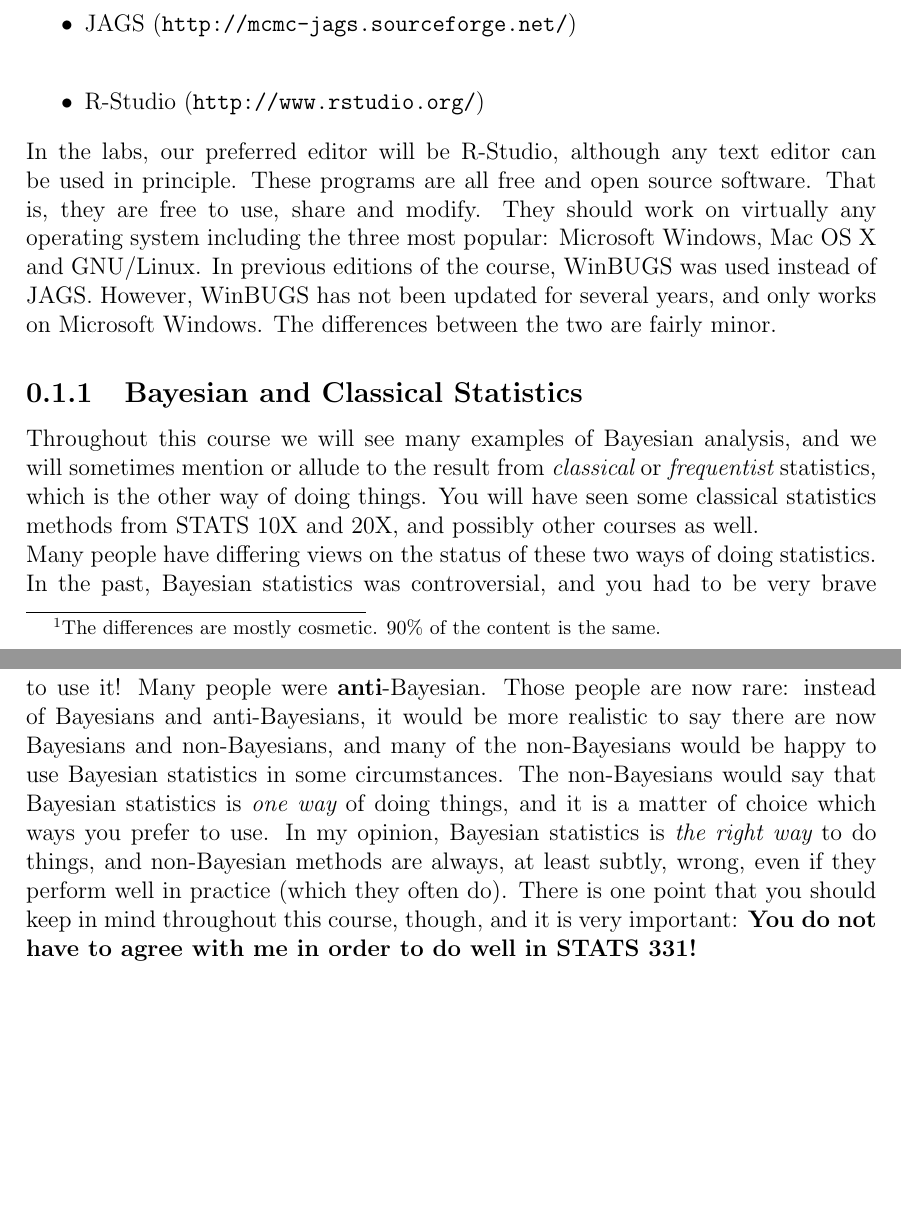
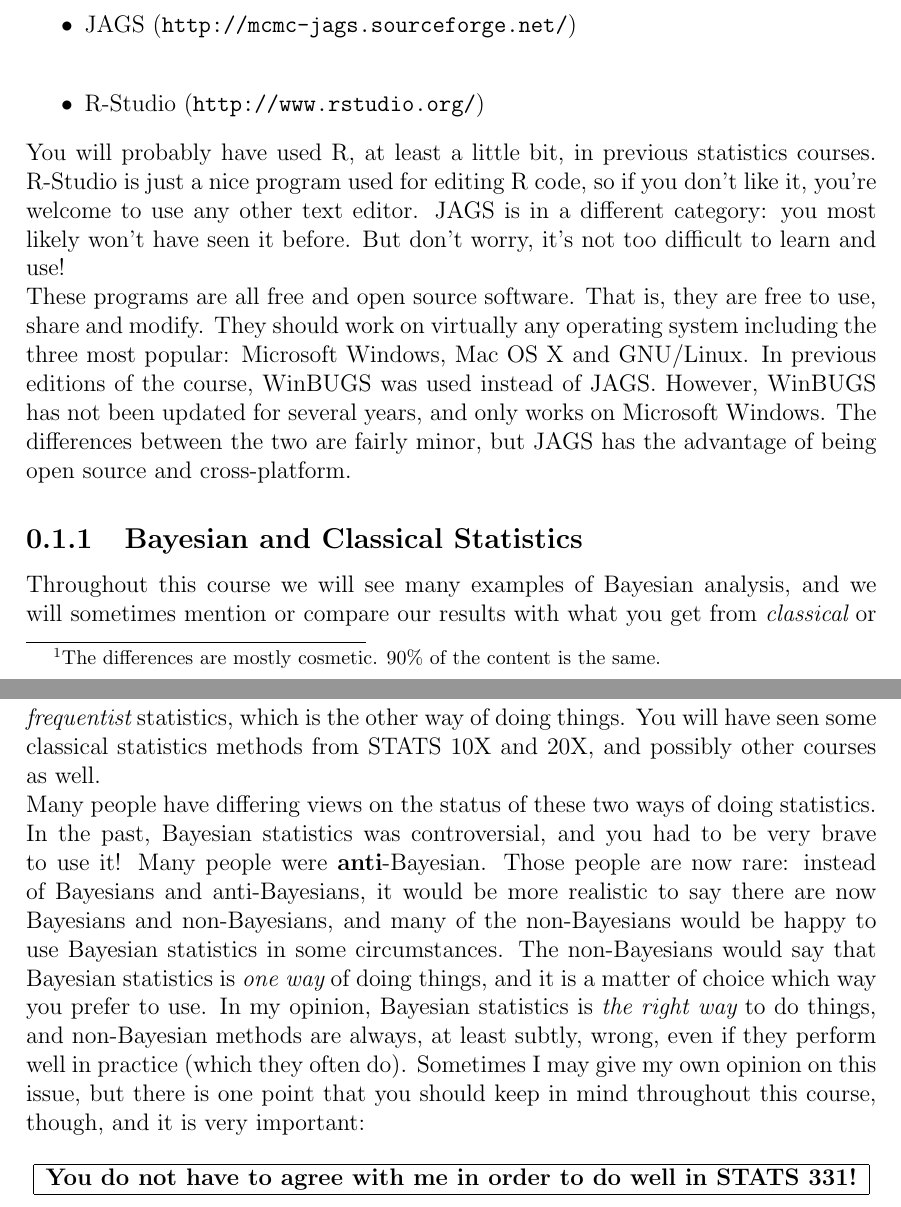
Before and after one commit to eggplantbren/STATS331, a LaTeX thesis (main.tex, which reads prologue.tex): two parts of pages 5 and 6 of 27, joined at a grey line, cut so that both start at the same text, the shorter picture padded with empty space. Compiled offline with pdfLaTeX.

Commit message:
Prologue writing

```diff
--- a/prologue.tex
+++ b/prologue.tex
@@ -28,21 +28,27 @@ In this course we will use the following software:
 \item JAGS ({\tt http://mcmc-jags.sourceforge.net/}) \\
 \item R-Studio ({\tt http://www.rstudio.org/})
 \end{itemize}
-In the labs, our preferred editor will be R-Studio, although any text editor
-can be used in principle. These programs are all free and open source software.
+You will probably have used R, at least a little bit, in previous statistics
+courses. R-Studio is just a nice program used for editing R code, so if you
+don't like it, you're welcome to use any other text editor. JAGS is in a
+different category: you most likely won't have seen it before.
+But don't worry, it's not too difficult to learn and use!
+
+These programs are all free and open source software.
 That is, they are free to use, share and modify. They should work on
 virtually any operating system including the three most popular:
 Microsoft Windows, Mac OS X and GNU/Linux. In previous editions of the course,
 WinBUGS was used instead of JAGS. However, WinBUGS has not been updated for
 several years, and only works on Microsoft Windows. The differences between
-the two are fairly minor.
+the two are fairly minor, but JAGS has the advantage of being open source and
+cross-platform.
 
 \subsection{Bayesian and Classical Statistics}
 Throughout this course we will see many examples of Bayesian analysis, and we
-will sometimes mention or allude to the result from {\it classical} or
-{\it frequentist} statistics, which is the other way of doing things. You will
-have seen some classical statistics methods from STATS 10X and 20X, and
-possibly other courses as well.
+will sometimes mention or compare our results with what you get from
+{\it classical} or {\it frequentist} statistics, which is the other way of
+doing things. You will have seen some classical statistics methods from STATS
+10X and 20X, and possibly other courses as well.
 
 Many
 people have differing views on the status of these two ways of doing statistics.
@@ -53,13 +59,20 @@ say there are now Bayesians and non-Bayesians, and many of the non-Bayesians
 would be happy to use Bayesian statistics in some circumstances.
 The non-Bayesians would say that
 Bayesian statistics is {\it one way} of doing things, and it is a matter of
-choice which ways you prefer to use. In my opinion, Bayesian
+choice which way you prefer to use. In my opinion, Bayesian
 statistics is {\it the right way} to do things, and non-Bayesian methods are
 always, at least subtly, wrong, even if they perform well in practice (which
-they often do). There is one point that you should keep in mind throughout
+they often do). Sometimes I may give my own opinion on this issue, but
+there is one point that you should keep in mind throughout
 this course, though, and it is very important:
-{\bf You do not have to agree with me in order to do well in STATS 331!}
 
+\begin{center}
+\begin{tabular}{|c|}
+\hline
+{\bf You do not have to agree with me in order to do well in STATS 331!}\\
+\hline
+\end{tabular}
+\end{center}
 
 \subsection{List of Bayesian Statistics Terminology}
 Prior probability, posterior probability, prior distribution, posterior
```
Also changed, not shown: prologue.tex (6 more changed lines).
